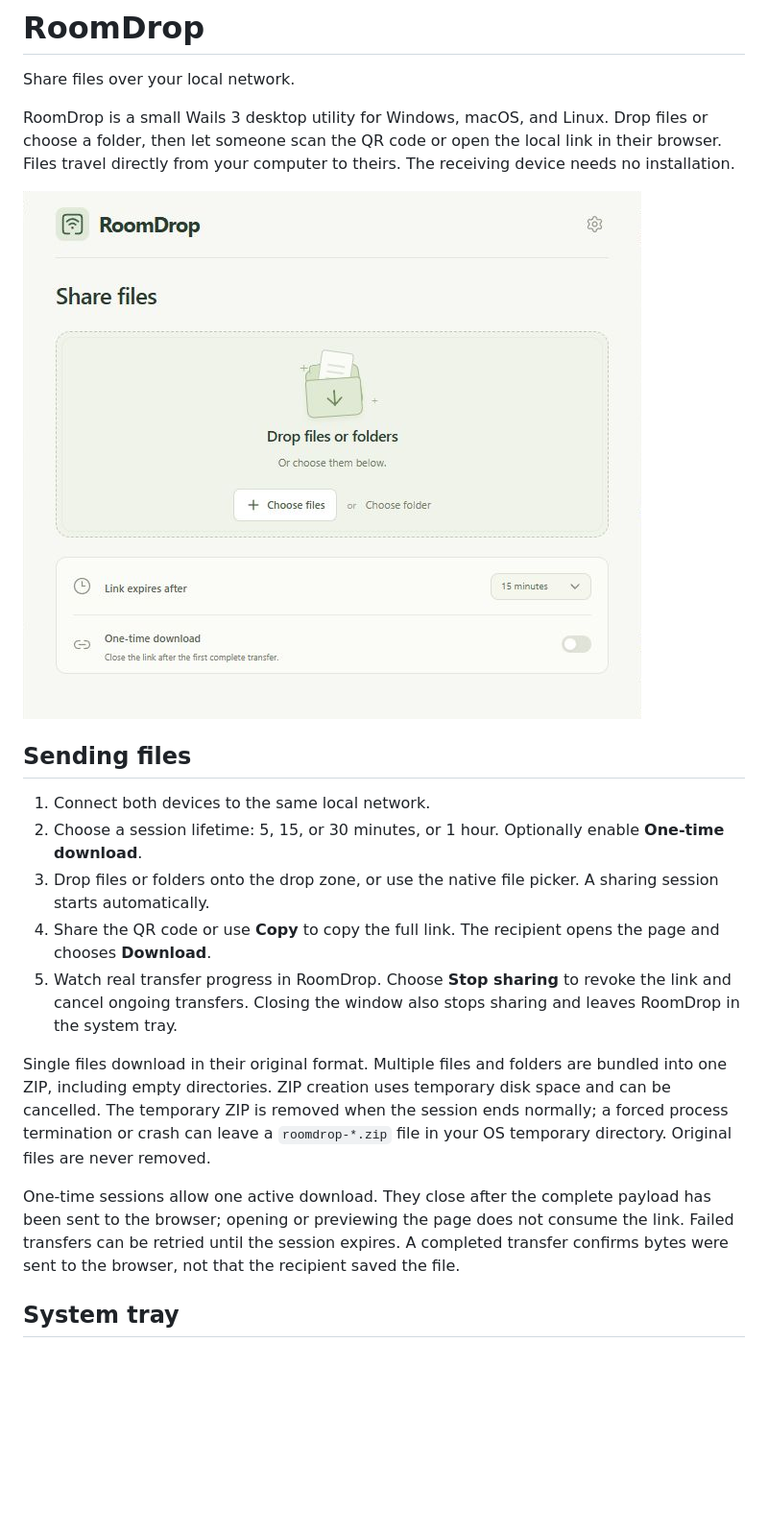
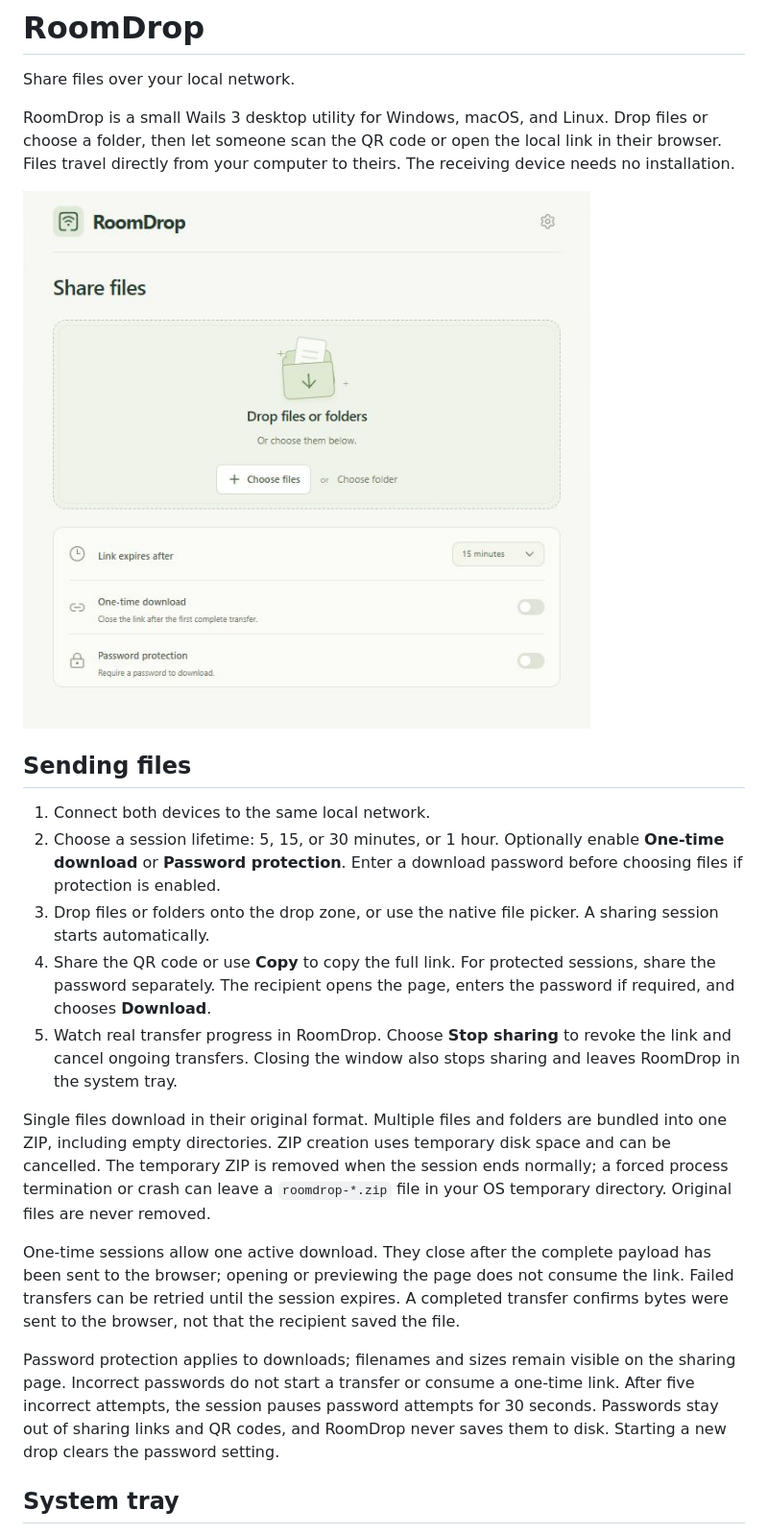
Before and after one commit to benjaminraffetseder/roomdrop, a Markdown page: README.md, the part around one of its changes. Shown at 96% size. Rendered like a GitHub page; pictures changed too: docs/images/roomdrop.png; blank space fills up the shorter version.

Commit message:
feat: implement password protection for file sharing sessions

```diff
--- a/README.md
+++ b/README.md
@@ -11,14 +11,16 @@ RoomDrop is a small Wails 3 desktop utility for Windows, macOS, and Linux. Drop
 ## Sending files
 
 1. Connect both devices to the same local network.
-2. Choose a session lifetime: 5, 15, or 30 minutes, or 1 hour. Optionally enable **One-time download**.
+2. Choose a session lifetime: 5, 15, or 30 minutes, or 1 hour. Optionally enable **One-time download** or **Password protection**. Enter a download password before choosing files if protection is enabled.
 3. Drop files or folders onto the drop zone, or use the native file picker. A sharing session starts automatically.
-4. Share the QR code or use **Copy** to copy the full link. The recipient opens the page and chooses **Download**.
+4. Share the QR code or use **Copy** to copy the full link. For protected sessions, share the password separately. The recipient opens the page, enters the password if required, and chooses **Download**.
 5. Watch real transfer progress in RoomDrop. Choose **Stop sharing** to revoke the link and cancel ongoing transfers. Closing the window also stops sharing and leaves RoomDrop in the system tray.
 
 Single files download in their original format. Multiple files and folders are bundled into one ZIP, including empty directories. ZIP creation uses temporary disk space and can be cancelled. The temporary ZIP is removed when the session ends normally; a forced process termination or crash can leave a `roomdrop-*.zip` file in your OS temporary directory. Original files are never removed.
 
 One-time sessions allow one active download. They close after the complete payload has been sent to the browser; opening or previewing the page does not consume the link. Failed transfers can be retried until the session expires. A completed transfer confirms bytes were sent to the browser, not that the recipient saved the file.
+
+Password protection applies to downloads; filenames and sizes remain visible on the sharing page. Incorrect passwords do not start a transfer or consume a one-time link. After five incorrect attempts, the session pauses password attempts for 30 seconds. Passwords stay out of sharing links and QR codes, and RoomDrop never saves them to disk. Starting a new drop clears the password setting.
 
 ## System tray
 
```
Also changed, not shown: other parts of README.md (+2 -2 lines), 16 other files.
